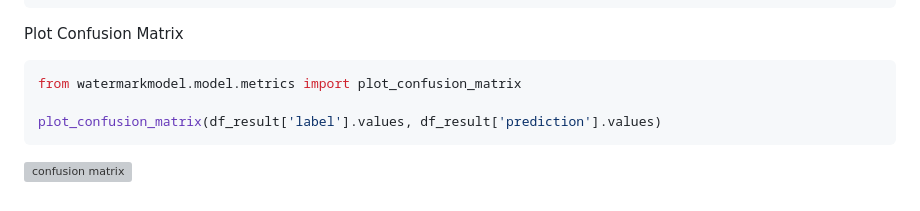
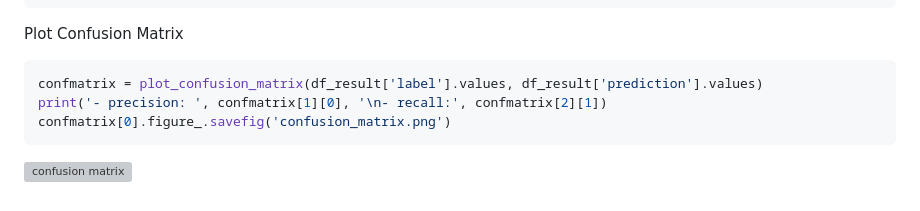
Before and after one commit to atsiri/watermark-detection, a Markdown page: README.md, the part around one of its changes. GitHub-like rendering; grey boxes are pictures that could not be loaded.

````diff
--- a/README.md
+++ b/README.md
@@ -167,8 +167,8 @@ result = predictor.run(images)
 
 Plot Confusion Matrix
 ```bash
-from watermarkmodel.model.metrics import plot_confusion_matrix
-
-plot_confusion_matrix(df_result['label'].values, df_result['prediction'].values)
+confmatrix = plot_confusion_matrix(df_result['label'].values, df_result['prediction'].values)
+print('- precision: ', confmatrix[1][0], '\n- recall:', confmatrix[2][1])
+confmatrix[0].figure_.savefig('confusion_matrix.png')
 ```
 ![confusion matrix](https://github.com/atsiri/watermark-detection/blob/main/notebook/confusion_matrix.png)
````
Also changed, not shown: other parts of README.md (+1 -1 lines).
